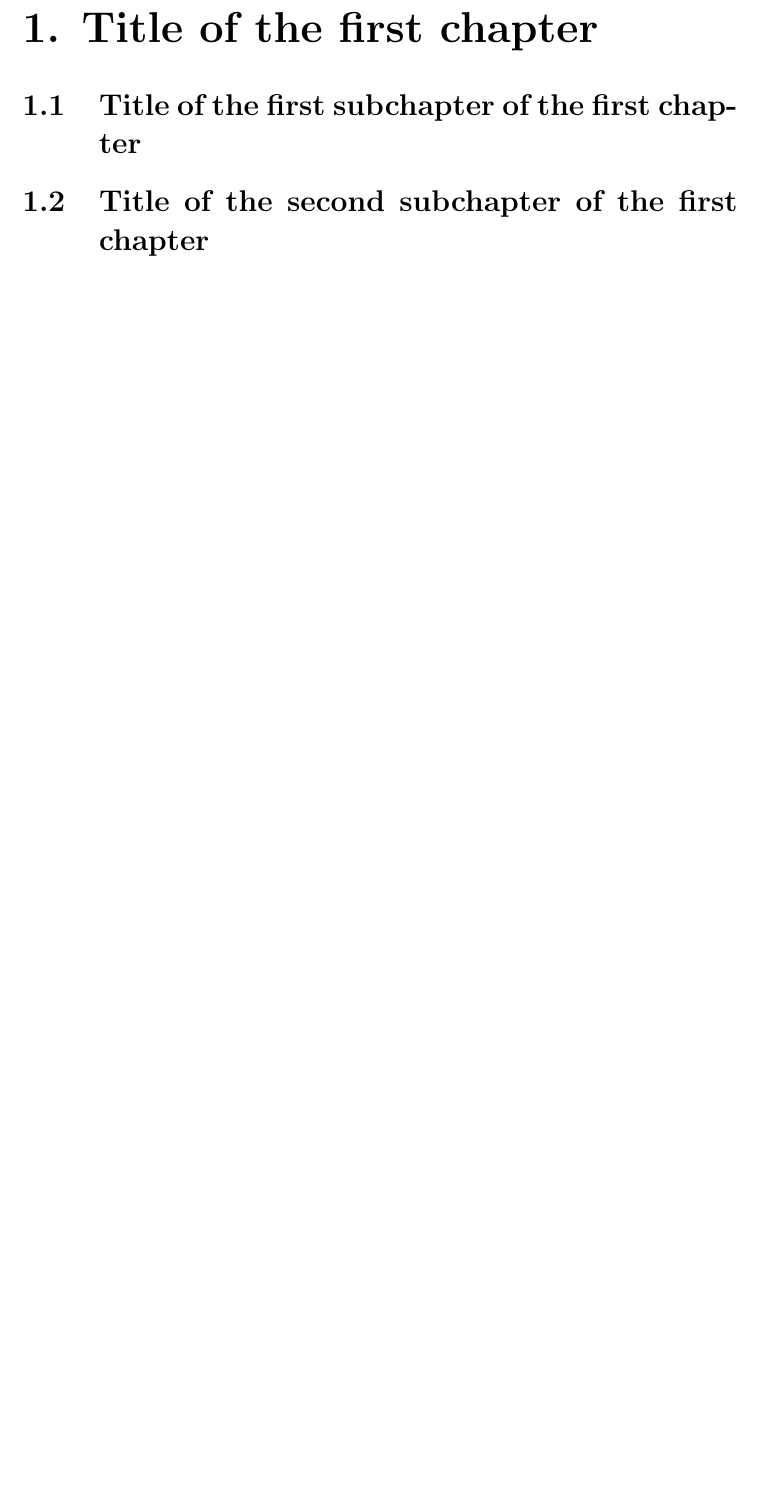
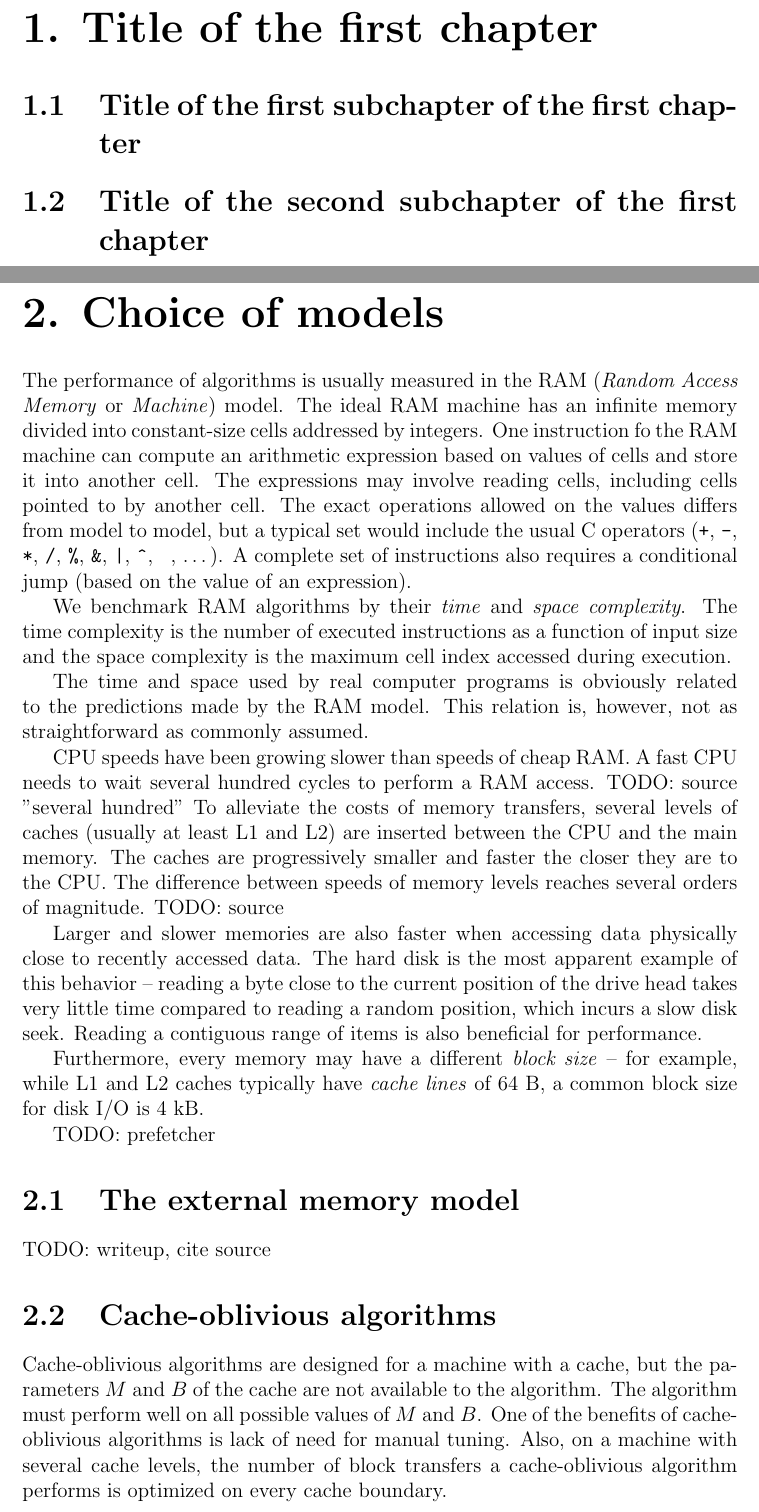
Before and after one commit to agentydragon/thesis, a LaTeX thesis (text/thesis.tex, which reads text/models.tex): part of page 7 of 17 before the commit and two parts of pages 7 and 8 of 19 after it, the two joined at a grey line, cut so that both start at the same text, the shorter picture padded with empty space. Compiled offline with pdfLaTeX.

Commit message:
Start a chapter on models

```diff
--- /dev/null
+++ b/text/models.tex
@@ -0,0 +1,60 @@
+\chapter{Choice of models}
+
+The performance of algorithms is usually measured in the RAM
+(\textit{Random Access Memory} or \textit{Machine}) model.
+The ideal RAM machine has an infinite memory divided into constant-size
+cells addressed by integers.
+One instruction fo the RAM machine can compute an arithmetic expression
+based on values of cells and store it into another cell. The expressions
+may involve reading cells, including cells pointed to by another cell.
+The exact operations allowed on the values differs from model to model,
+but a typical set would include the usual C operators (\texttt{+}, \texttt{-},
+\texttt{*}, \texttt{/}, \texttt{\%}, \texttt{\&}, \texttt{|}, \texttt{\^},
+\texttt{~}, \dots).
+A complete set of instructions also requires a conditional jump (based on
+the value of an expression).
+
+We benchmark RAM algorithms by their \textit{time} and \textit{space complexity}.
+The time complexity is the number of executed instructions as a function of
+input size and the space complexity is the maximum cell index accessed during
+execution.
+
+The time and space used by real computer programs is obviously related
+to the predictions made by the RAM model. This relation is, however, not
+as straightforward as commonly assumed.
+
+% TODO: list-array experiment
+
+CPU speeds have been growing slower than speeds of cheap RAM. A fast CPU
+needs to wait several hundred cycles to perform a RAM access. TODO: source "several hundred"
+To alleviate the costs of memory transfers, several levels of caches (usually
+at least L1 and L2) are inserted between the CPU and the main memory.
+The caches are progressively smaller and faster the closer they are to the CPU.
+The difference between speeds of memory levels reaches several orders of magnitude. TODO: source
+
+Larger and slower memories are also faster when accessing data physically
+close to recently accessed data. The hard disk is the most apparent example
+of this behavior -- reading a byte close to the current position of the drive
+head takes very little time compared to reading a random position, which incurs
+a slow disk seek. % TODO: times
+Reading a contiguous range of items is also beneficial for performance.
+
+% TODO: note about B, 1 kB = 1024 B
+Furthermore, every memory may have a different \textit{block size} -- for example,
+while L1 and L2 caches typically have \textit{cache lines} of 64 B, a common
+block size for disk I/O is 4 kB.
+
+TODO: prefetcher
+
+\section{The external memory model}
+TODO: writeup, cite source
+
+\section{Cache-oblivious algorithms}
+Cache-oblivious algorithms are designed for a machine with a cache, but
+the parameters $M$ and $B$ of the cache are not available to the algorithm.
+The algorithm must perform well on all possible values of $M$ and $B$.
+One of the benefits of cache-oblivious algorithms is lack of need for manual
+tuning. Also, on a machine with several cache levels, the number of block transfers
+a cache-oblivious algorithm performs is optimized on every cache boundary.
+
+TODO: basic bounds
```
Also changed, not shown: text/thesis.tex (+1 -0 lines).
